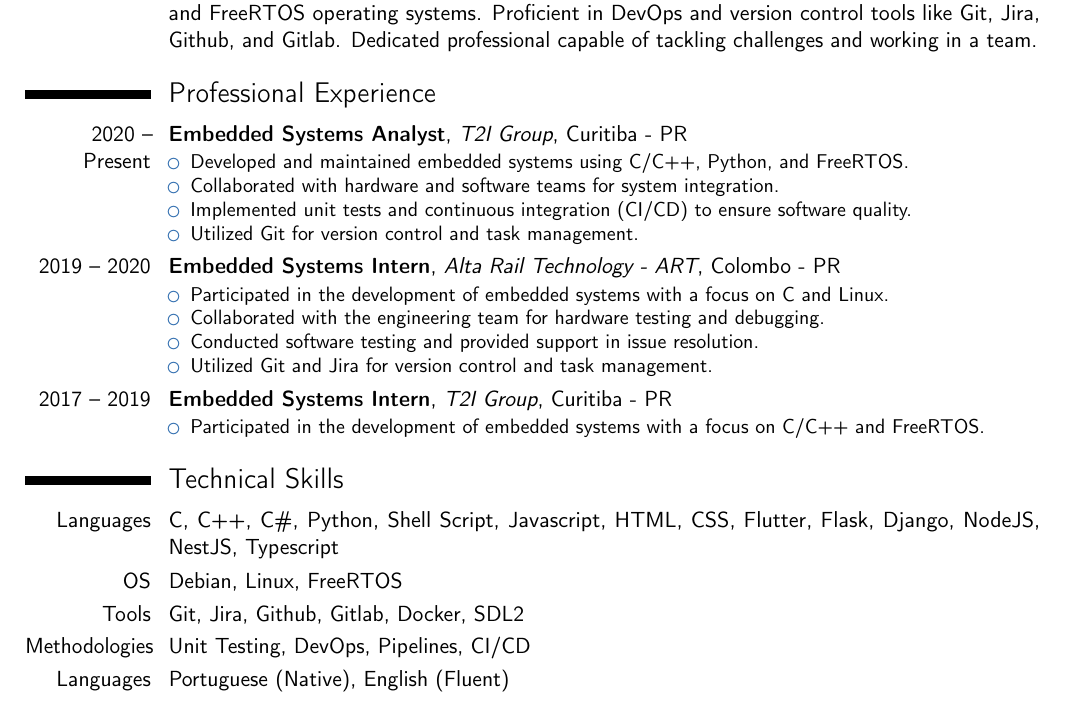
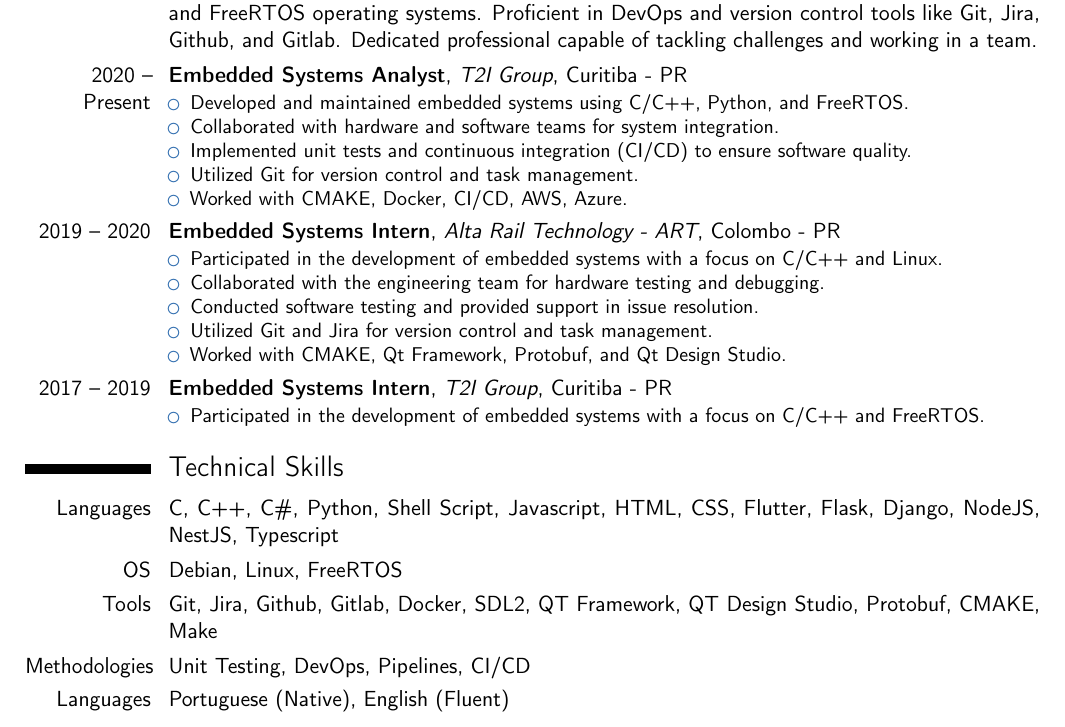
Before and after one commit to Calebe94/resume, a LaTeX CV (curriculum.tex): part of the page, cut so that both start at the same text. Compiled offline with pdfLaTeX.

```diff
--- a/curriculum.tex
+++ b/curriculum.tex
@@ -23,27 +23,28 @@
 
 \section{Summary}
 \cvitem{}{
-Graduating in Computer Engineering with experience in embedded systems and low-level programming. Solid knowledge in languages such as C, C++ and Python, as well as experience in Linux and FreeRTOS operating systems. Proficient in DevOps and version control tools like Git, Jira, Github, and Gitlab. Dedicated professional capable of tackling challenges and working in a team.}
+Graduating in Computer Engineering with experience in embedded systems and low-level programming. Solid knowledge in languages such as C, C++ and Python, as well as experience in Linux and FreeRTOS operating systems. Proficient in DevOps and version control tools like Git, Jira, Github, and Gitlab. Dedicated professional capable of tackling challenges and working in a team.
+}
 
-\section{Professional Experience}
 \cventry{2020 -- Present}{Embedded Systems Analyst}{T2I Group}{Curitiba - PR}{}{
   \begin{itemize}
     \item Developed and maintained embedded systems using C/C++, Python, and FreeRTOS.
     \item Collaborated with hardware and software teams for system integration.
     \item Implemented unit tests and continuous integration (CI/CD) to ensure software quality.
     \item Utilized Git for version control and task management.
+    \item Worked with CMAKE, Docker, CI/CD, AWS, Azure.
   \end{itemize}
 }
 
 \cventry{2019 -- 2020}{Embedded Systems Intern}{Alta Rail Technology - ART}{Colombo - PR}{}{
   \begin{itemize}
-    \item Participated in the development of embedded systems with a focus on C and Linux.
+    \item Participated in the development of embedded systems with a focus on C/C++ and Linux.
     \item Collaborated with the engineering team for hardware testing and debugging.
     \item Conducted software testing and provided support in issue resolution.
     \item Utilized Git and Jira for version control and task management.
+    \item Worked with CMAKE, Qt Framework, Protobuf, and Qt Design Studio.
   \end{itemize}
 }
-
 \cventry{2017 -- 2019}{Embedded Systems Intern}{T2I Group}{Curitiba - PR}{}{
   \begin{itemize}
     \item Participated in the development of embedded systems with a focus on C/C++ and FreeRTOS.
@@ -53,7 +54,7 @@
 \section{Technical Skills}
 \cvitem{Languages}{C, C++, C\#, Python, Shell Script, Javascript, HTML, CSS, Flutter, Flask, Django, NodeJS, NestJS, Typescript}
 \cvitem{OS}{Debian, Linux, FreeRTOS}
-\cvitem{Tools}{Git, Jira, Github, Gitlab, Docker, SDL2}
+\cvitem{Tools}{Git, Jira, Github, Gitlab, Docker, SDL2, QT Framework, QT Design Studio, Protobuf, CMAKE, Make}
 \cvitem{Methodologies}{Unit Testing, DevOps, Pipelines, CI/CD}
 \cvitem{Languages}{Portuguese (Native), English (Fluent)}
 
```
